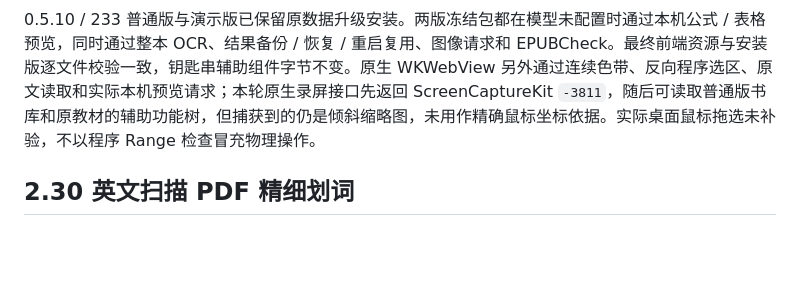
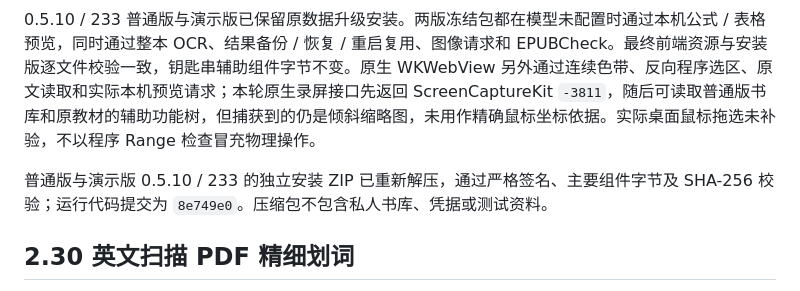
Before and after one commit to ruxin123/page-between, a Markdown page: QA.md, the part around the change. Rendered like a GitHub page; blank space fills up the shorter version.

Commit message:
Record verified 0.5.10 delivery

```diff
--- a/QA.md
+++ b/QA.md
@@ -15,6 +15,8 @@ OCR 的可视高亮按原生 Range 中实际选中的字符合并为每行一个
 真实复杂中英文教材继续使用隔离副本。英文第 29 页固定 180 个精细端点仍为 6 个与目标不一致，未因行布局改变而增加；这些原始 OCR 几何限制不是本轮消除的识别错误。真实英文段落的最终跨行色带已渲染核对；私人页面与截图不上传。公开截图均为原创匿名示例。
 
 0.5.10 / 233 普通版与演示版已保留原数据升级安装。两版冻结包都在模型未配置时通过本机公式 / 表格预览，同时通过整本 OCR、结果备份 / 恢复 / 重启复用、图像请求和 EPUBCheck。最终前端资源与安装版逐文件校验一致，钥匙串辅助组件字节不变。原生 WKWebView 另外通过连续色带、反向程序选区、原文读取和实际本机预览请求；本轮原生录屏接口先返回 ScreenCaptureKit `-3811`，随后可读取普通版书库和原教材的辅助功能树，但捕获到的仍是倾斜缩略图，未用作精确鼠标坐标依据。实际桌面鼠标拖选未补验，不以程序 Range 检查冒充物理操作。
+
+普通版与演示版 0.5.10 / 233 的独立安装 ZIP 已重新解压，通过严格签名、主要组件字节及 SHA-256 校验；运行代码提交为 `8e749e0`。压缩包不包含私人书库、凭据或测试资料。
 
 ## 2.30 英文扫描 PDF 精细划词
 
```
